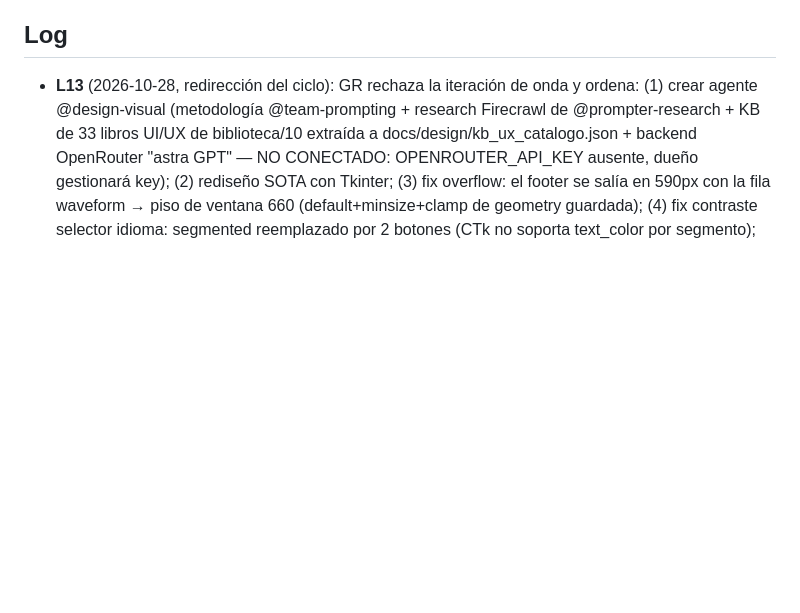
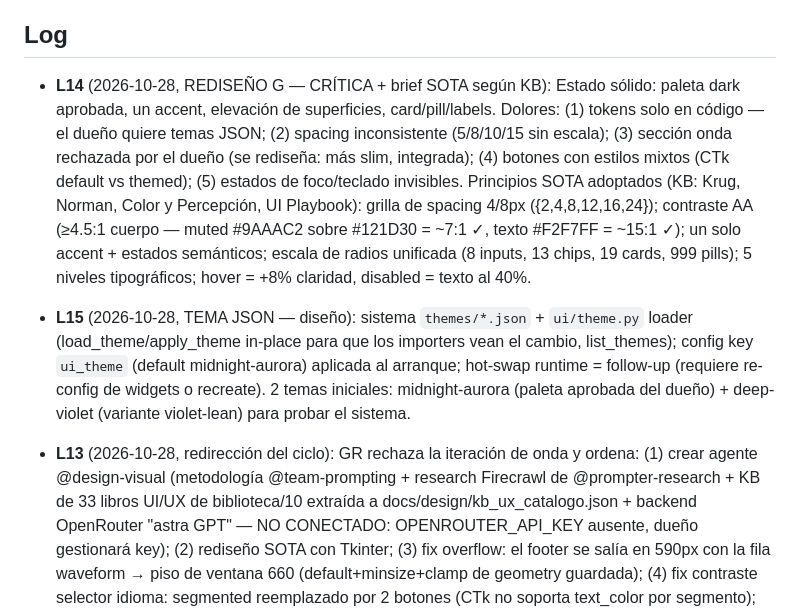
Before and after one commit to CENFARG/Audio2TextCENF, a Markdown page: odd/tasks/v0.18.0-restyling.md, the part around the change. Rendered like a GitHub page; blank space fills up the shorter version.

Commit message:
docs: SOTA design brief (critique + principles) and JSON theme system design (L14-L15)

```diff
--- a/odd/tasks/v0.18.0-restyling.md
+++ b/odd/tasks/v0.18.0-restyling.md
@@ -25,6 +25,9 @@
 
 ## Log
 
+- **L14** (2026-10-28, REDISEÑO G — CRÍTICA + brief SOTA según KB): Estado sólido: paleta dark aprobada, un accent, elevación de superficies, card/pill/labels. Dolores: (1) tokens solo en código — el dueño quiere temas JSON; (2) spacing inconsistente (5/8/10/15 sin escala); (3) sección onda rechazada por el dueño (se rediseña: más slim, integrada); (4) botones con estilos mixtos (CTk default vs themed); (5) estados de foco/teclado invisibles. Principios SOTA adoptados (KB: Krug, Norman, Color y Percepción, UI Playbook): grilla de spacing 4/8px ({2,4,8,12,16,24}); contraste AA (≥4.5:1 cuerpo — muted #9AAAC2 sobre #121D30 = ~7:1 ✓, texto #F2F7FF = ~15:1 ✓); un solo accent + estados semánticos; escala de radios unificada (8 inputs, 13 chips, 19 cards, 999 pills); 5 niveles tipográficos; hover = +8% claridad, disabled = texto al 40%.
+- **L15** (2026-10-28, TEMA JSON — diseño): sistema `themes/*.json` + `ui/theme.py` loader (load_theme/apply_theme in-place para que los importers vean el cambio, list_themes); config key `ui_theme` (default midnight-aurora) aplicada al arranque; hot-swap runtime = follow-up (requiere re-config de widgets o recreate). 2 temas iniciales: midnight-aurora (paleta aprobada del dueño) + deep-violet (variante violet-lean) para probar el sistema.
+
 - **L13** (2026-10-28, redirección del ciclo): GR rechaza la iteración de onda y ordena: (1) crear agente @design-visual (metodología @team-prompting + research Firecrawl de @prompter-research + KB de 33 libros UI/UX de biblioteca/10 extraída a docs/design/kb_ux_catalogo.json + backend OpenRouter "astra GPT" — NO CONECTADO: OPENROUTER_API_KEY ausente, dueño gestionará key); (2) rediseño SOTA con Tkinter; (3) fix overflow: el footer se salía en 590px con la fila waveform → piso de ventana 660 (default+minsize+clamp de geometry guardada); (4) fix contraste selector idioma: segmented reemplazado por 2 botones (CTk no soporta text_color por segmento); (5) temas JSON → schema publicado en el agente design-visual; (6) creado .amBotHs/contextBlocks/cierre_sesion_compactacion.md. Agente en C:/Users/gonza/.pi/agent/agents/design-visual.md. T4/T5 superseded por el rediseño G (tras agente+KB+key+compactación). Commits 7fc2b27 + fix sync.
 
 - **L11** (2026-10-28, correcciones L9 implementadas): (a) superficies #121D30/#1C3447 + surface token amended (test de contrato actualizado — el contrato ES la decisión del dueño); (b) on_primary #071018 en fills cyan (files_view Transcribir todo + supervisor Copiar todo); (c) S9 updater: download_update borra el parcial y falla si downloaded != content-length; install_update verifica sha256 pinneado en version.json (v0.17.0: 1ed2eacc...); UpdateTab lo pasa through; 3 tests nuevos (28 total updater). Commits 118de0a / 3f36c22 / 342f00b.
```
